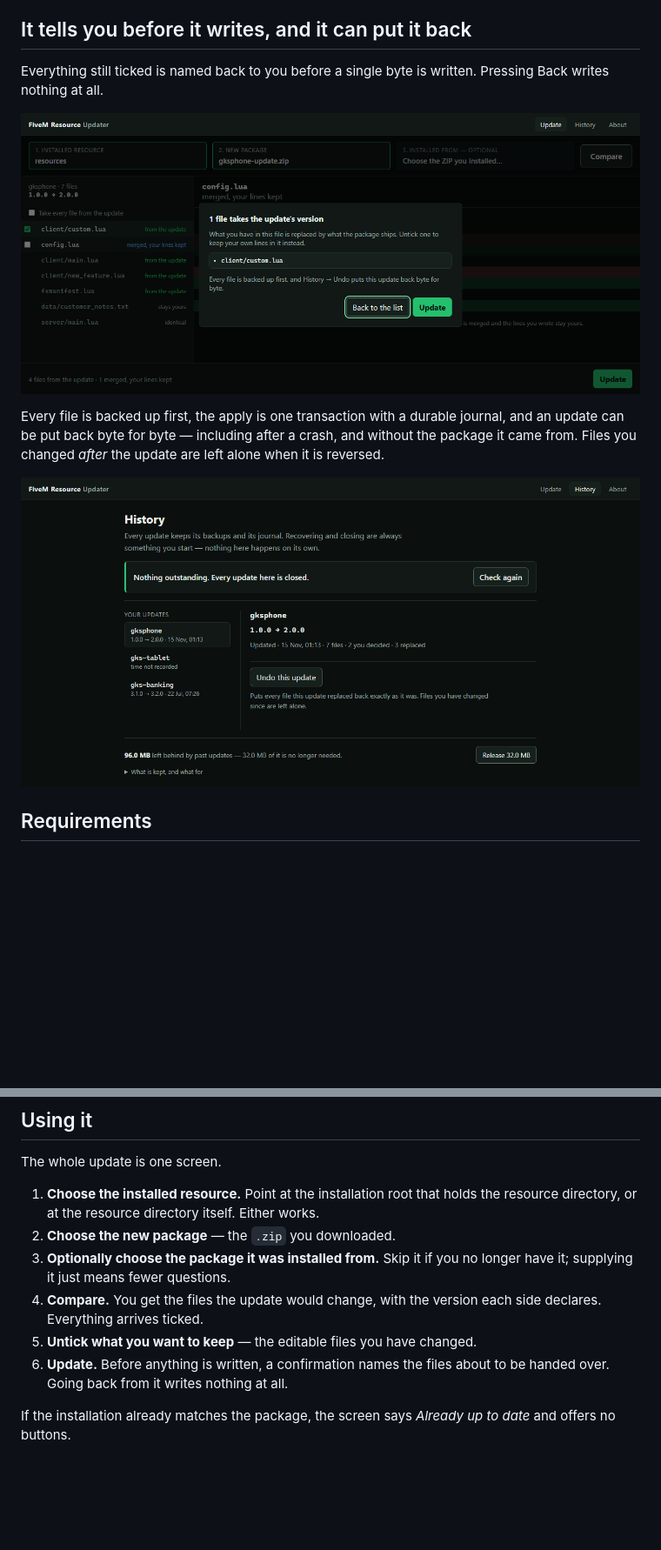
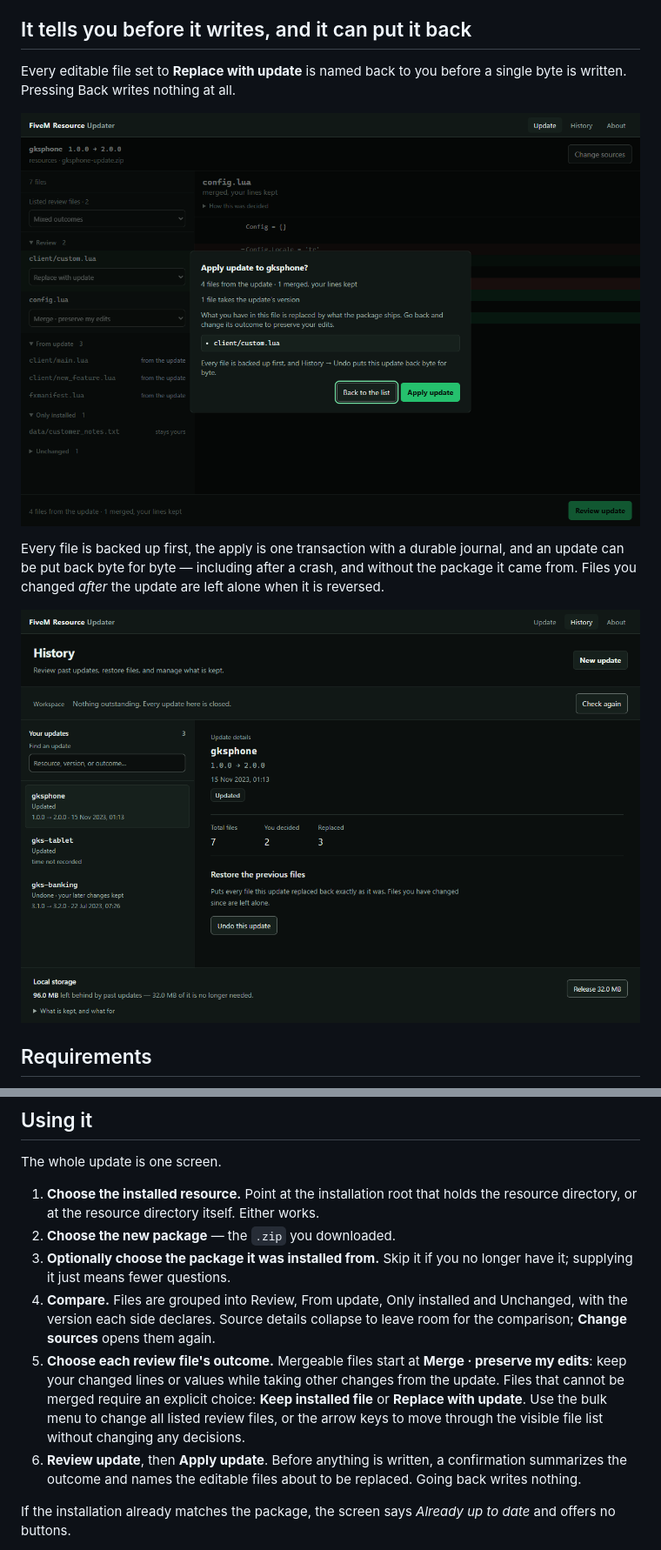
Before and after one commit to Xenknight61/fivem-resource-updater, a Markdown page: README.md, 2 parts joined by grey strips. Shown at 87% size. Rendered like a GitHub page; pictures changed too: docs/images/confirming.png, docs/images/history.png; blank space fills up the shorter version.

Commit message:
feat: refine update review and unify desktop design

```diff
--- a/README.md
+++ b/README.md
@@ -42,8 +42,8 @@ the developer alone, so nobody needs to ask you about it.
 
 ## It tells you before it writes, and it can put it back
 
-Everything still ticked is named back to you before a single byte is written. Pressing Back writes
-nothing at all.
+Every editable file set to **Replace with update** is named back to you before a single byte is
+written. Pressing Back writes nothing at all.
 
 ![The confirmation, naming the file whose own content is being replaced](docs/images/confirming.png)
 
@@ -103,11 +103,16 @@ The whole update is one screen.
 2. **Choose the new package** — the `.zip` you downloaded.
 3. **Optionally choose the package it was installed from.** Skip it if you no longer have it;
    supplying it just means fewer questions.
-4. **Compare.** You get the files the update would change, with the version each side declares.
-   Everything arrives ticked.
-5. **Untick what you want to keep** — the editable files you have changed.
-6. **Update.** Before anything is written, a confirmation names the files about to be handed
-   over. Going back from it writes nothing at all.
+4. **Compare.** Files are grouped into Review, From update, Only installed and Unchanged, with
+   the version each side declares. Source details collapse to leave room for the comparison;
+   **Change sources** opens them again.
+5. **Choose each review file's outcome.** Mergeable files start at **Merge · preserve my edits**:
+   keep your changed lines or values while taking other changes from the update. Files that cannot
+   be merged require an explicit choice: **Keep installed file** or **Replace with update**.
+   Use the bulk menu to change all listed review files, or the arrow keys to move through the
+   visible file list without changing any decisions.
+6. **Review update**, then **Apply update**. Before anything is written, a confirmation summarizes
+   the outcome and names the editable files about to be replaced. Going back writes nothing.
 
 If the installation already matches the package, the screen says *Already up to date* and offers
 no buttons.
```
Also changed, not shown: other parts of README.md (+1 -1 lines), docs/images/kept.png, 16 other files.
